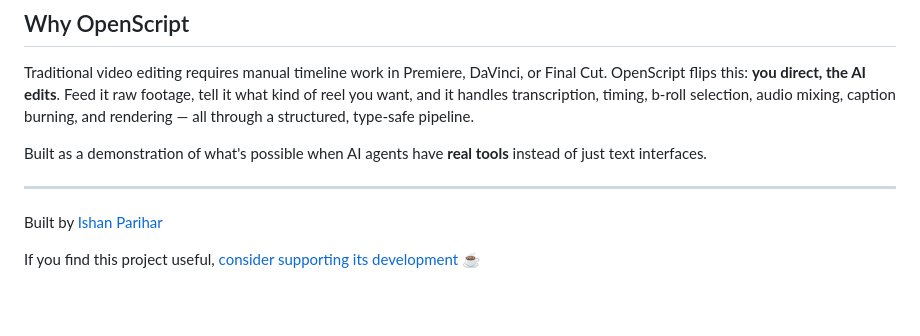
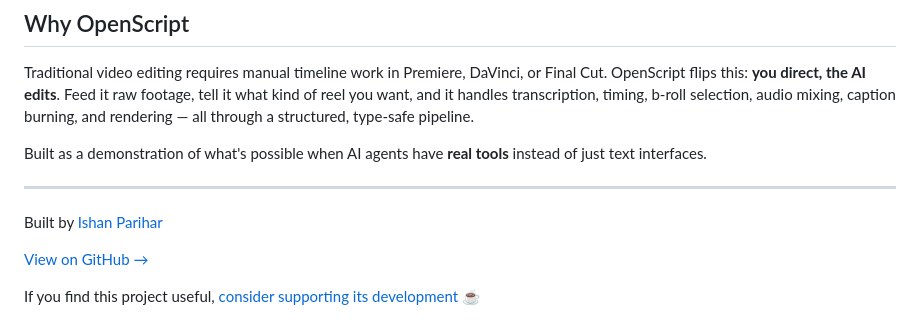
Before and after one commit to ishan-parihar/openscript, a Markdown page: README.md, the part around the change. GitHub-like rendering; blank space fills up the shorter version.

Commit message:
Add GitHub link to README

```diff
--- a/README.md
+++ b/README.md
@@ -219,4 +219,6 @@ Built as a demonstration of what's possible when AI agents have **real tools** i
 
 Built by [Ishan Parihar](https://github.com/ishan-parihar)
 
+[View on GitHub →](https://github.com/ishan-parihar/openscript)
+
 If you find this project useful, [consider supporting its development](https://rzp.io/rzp/ishan-parihar) ☕
```
